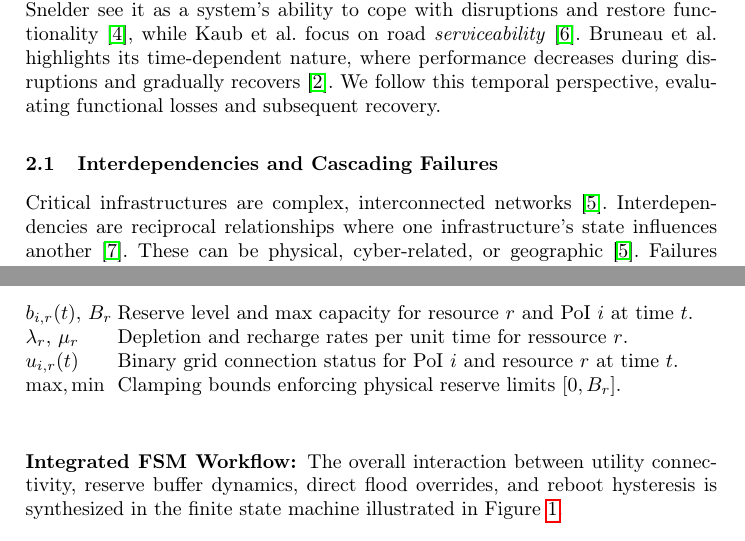
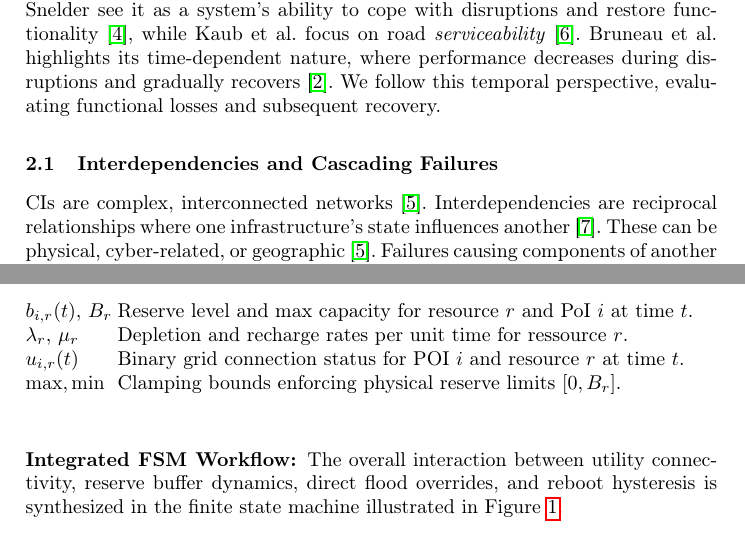
Before and after one commit to Henri-Welsch/forschungspraktikum, a LaTeX thesis (paper/src/paper.tex, which reads paper/src/matters/body/02_related_works.tex, paper/src/matters/body/03_methodology.tex): two parts of pages 3 and 6 of 15, joined at a grey line, cut so that both start at the same text. Compiled offline with pdfLaTeX.

Commit message:
Further correction and improvements of the text in the related works as well as methodology

```diff
--- a/paper/src/matters/body/02_related_works.tex
+++ b/paper/src/matters/body/02_related_works.tex
@@ -11,7 +11,7 @@ We follow this temporal perspective, evaluating functional losses and subsequent
 
 \subsection{Interdependencies and Cascading Failures}
 \label{subsec:interdependencies-and-cascading-failures}
-Critical infrastructures are complex, interconnected networks~\cite{chiaradonna2007}.
+CIs are complex, interconnected networks~\cite{chiaradonna2007}.
 Interdependencies are reciprocal relationships where one infrastructure's state influences another~\cite{laprie2007}.
 These can be physical, cyber-related, or geographic~\cite{chiaradonna2007}.
 Failures causing components of another infrastructure to fail are referred to as cascading failures~\cite{laprie2007}, which Buldyrev et al.\ show can propagate recursively~\cite{buldyrev2010}.
--- a/paper/src/matters/body/03_methodology.tex
+++ b/paper/src/matters/body/03_methodology.tex
@@ -150,7 +150,7 @@ When grid connectivity is restored ($u_{i,r}(t) = 1$), reserves recharge at the
 \begin{tabularx}{\textwidth}{@{}l X@{}}
 $b_{i,r}(t), \, B_r$ & Reserve level and max capacity for resource $r$ and PoI $i$ at time $t$. \\
 $\lambda_r, \, \mu_r$ & Depletion and recharge rates per unit time for ressource $r$. \\
-$u_{i,r}(t)$ & Binary grid connection status for PoI $i$ and resource $r$ at time $t$. \\
+$u_{i,r}(t)$ & Binary grid connection status for POI $i$ and resource $r$ at time $t$. \\
 $\max, \min$ & Clamping bounds enforcing physical reserve limits $[0, B_r]$.
 \end{tabularx}
 
```
Also changed, not shown: paper/src/matters/body/03_methodology.tex (2 more changed lines).
